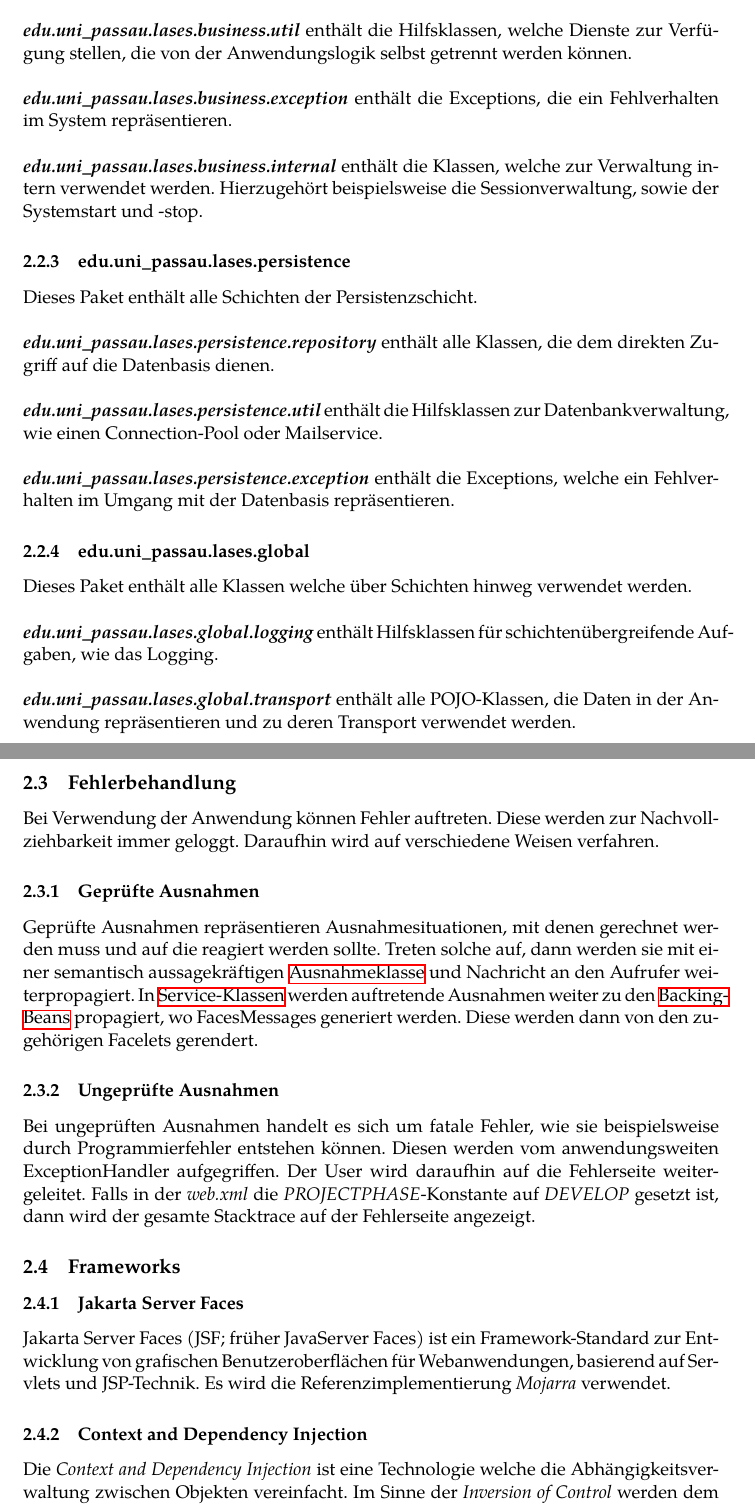
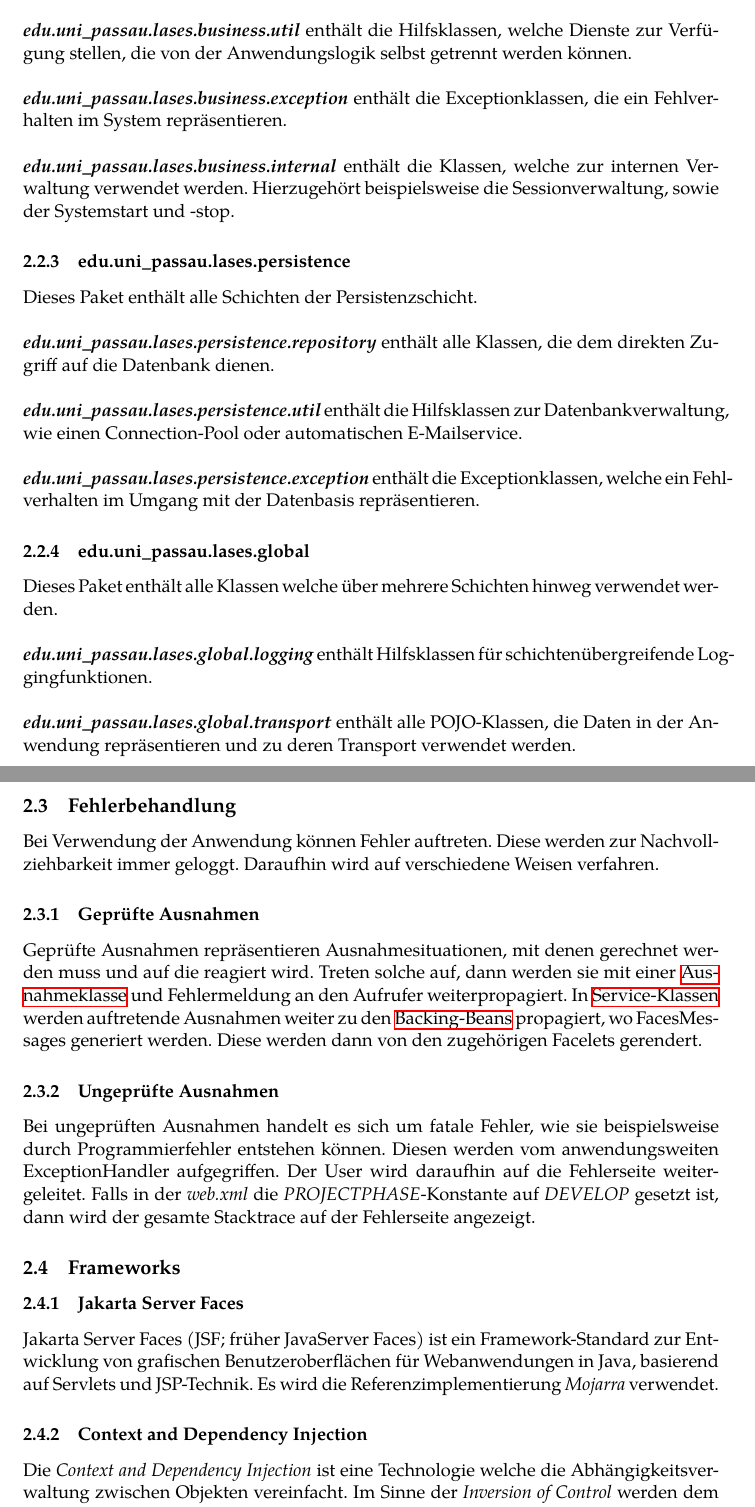
Before and after one commit to guersterst/LasEs, a LaTeX document (docs/Entwurf/Main.tex, which reads docs/Entwurf/Systemarchitektur.tex): two parts of pages 4 and 5 of 7, joined at a grey line, cut so that both start at the same text. Compiled offline with XeLaTeX.

Commit message:
Apply 16 suggestion(s) to 1 file(s)

```diff
--- a/docs/Entwurf/Systemarchitektur.tex
+++ b/docs/Entwurf/Systemarchitektur.tex
@@ -56,32 +56,32 @@ enthält die Hilfsklassen, welche Dienste zur Verfügung stellen,
 die von der Anwendungslogik selbst getrennt werden können.
 \newline\newline
 \textbf{\emph{edu.uni\_passau.lases.business.exception}} \label{arch:busex}
-enthält die Exceptions, die ein Fehlverhalten im System repräsentieren.
+enthält die Exceptionklassen, die ein Fehlverhalten im System repräsentieren.
 \newline\newline
 \textbf{\emph{edu.uni\_passau.lases.business.internal}}
-enthält die Klassen, welche zur Verwaltung intern verwendet werden.
+enthält die Klassen, welche zur internen Verwaltung verwendet werden.
 Hierzugehört beispielsweise die Sessionverwaltung, sowie der Systemstart und -stop.
 
 \subsubsection{edu.uni\_passau.lases.persistence}\label{arch:persistence}
 Dieses Paket enthält alle Schichten der Persistenzschicht.
 \newline\newline
 \textbf{\emph{edu.uni\_passau.lases.persistence.repository}}\label{arch:repository}
-enthält alle Klassen, die dem direkten Zugriff auf die Datenbasis dienen.
+enthält alle Klassen, die dem direkten Zugriff auf die Datenbank dienen.
 \newline\newline
 \textbf{\emph{edu.uni\_passau.lases.persistence.util}}
 enthält die Hilfsklassen zur Datenbankverwaltung, wie einen
-Connection-Pool oder Mailservice.
+Connection-Pool oder automatischen E-Mailservice.
 \newline\newline
 \textbf{\emph{edu.uni\_passau.lases.persistence.exception}}
-enthält die Exceptions, welche ein Fehlverhalten im Umgang mit der
+enthält die Exceptionklassen, welche ein Fehlverhalten im Umgang mit der
 Datenbasis repräsentieren.
 
 \subsubsection{edu.uni\_passau.lases.global}
-Dieses Paket enthält alle Klassen welche über Schichten hinweg
+Dieses Paket enthält alle Klassen welche über mehrere Schichten hinweg
 verwendet werden.
 \newline\newline
 \textbf{\emph{edu.uni\_passau.lases.global.logging}}
-enthält Hilfsklassen für schichtenübergreifende Aufgaben, wie das Logging.
+enthält Hilfsklassen für schichtenübergreifende Loggingfunktionen.
 \newline\newline
 \textbf{\emph{edu.uni\_passau.lases.global.transport}}\label{arch:transport}
 enthält alle POJO-Klassen, die Daten in der Anwendung repräsentieren und zu deren
@@ -95,9 +95,9 @@ immer geloggt. Daraufhin wird auf verschiedene Weisen verfahren.
 
 \subsubsection{Geprüfte Ausnahmen}
 Geprüfte Ausnahmen repräsentieren Ausnahmesituationen, mit
-denen gerechnet werden muss und auf die reagiert werden sollte.
-Treten solche auf, dann werden sie mit einer semantisch aussagekräftigen
-\hyperref[arch:busex]{Ausnahmeklasse} und Nachricht
+denen gerechnet werden muss und auf die reagiert wird.
+Treten solche auf, dann werden sie mit einer
+\hyperref[arch:busex]{Ausnahmeklasse} und Fehlermeldung
 an den Aufrufer weiterpropagiert.
 In \hyperref[arch:service]{Service-Klassen} werden auftretende Ausnahmen weiter zu den
 \hyperref[arch:backing]{Backing-Beans} propagiert, wo FacesMessages %todo link
@@ -119,7 +119,7 @@ dann wird der gesamte Stacktrace auf der Fehlerseite angezeigt.
 
 \subsubsection{Jakarta Server Faces}
 Jakarta Server Faces (JSF; früher JavaServer Faces) ist ein Framework-Standard zur
-Entwicklung von grafischen Benutzeroberflächen für Webanwendungen, basierend auf Servlets und JSP-Technik.
+Entwicklung von grafischen Benutzeroberflächen für Webanwendungen in Java, basierend auf Servlets und JSP-Technik.
 Es wird die Referenzimplementierung \emph{Mojarra} verwendet.
 
 \subsubsection{Context and Dependency Injection}
```
Also changed, not shown: docs/Entwurf/Systemarchitektur.tex (13 more changed lines).
